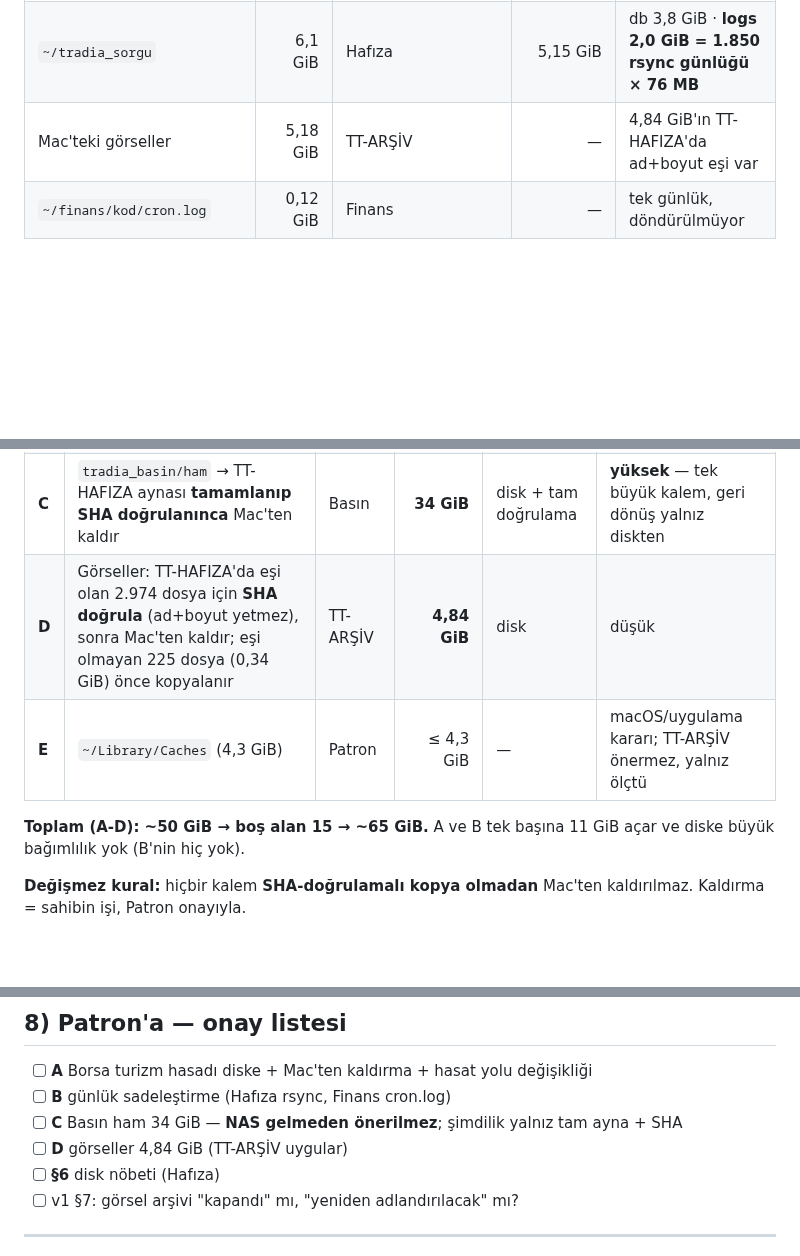
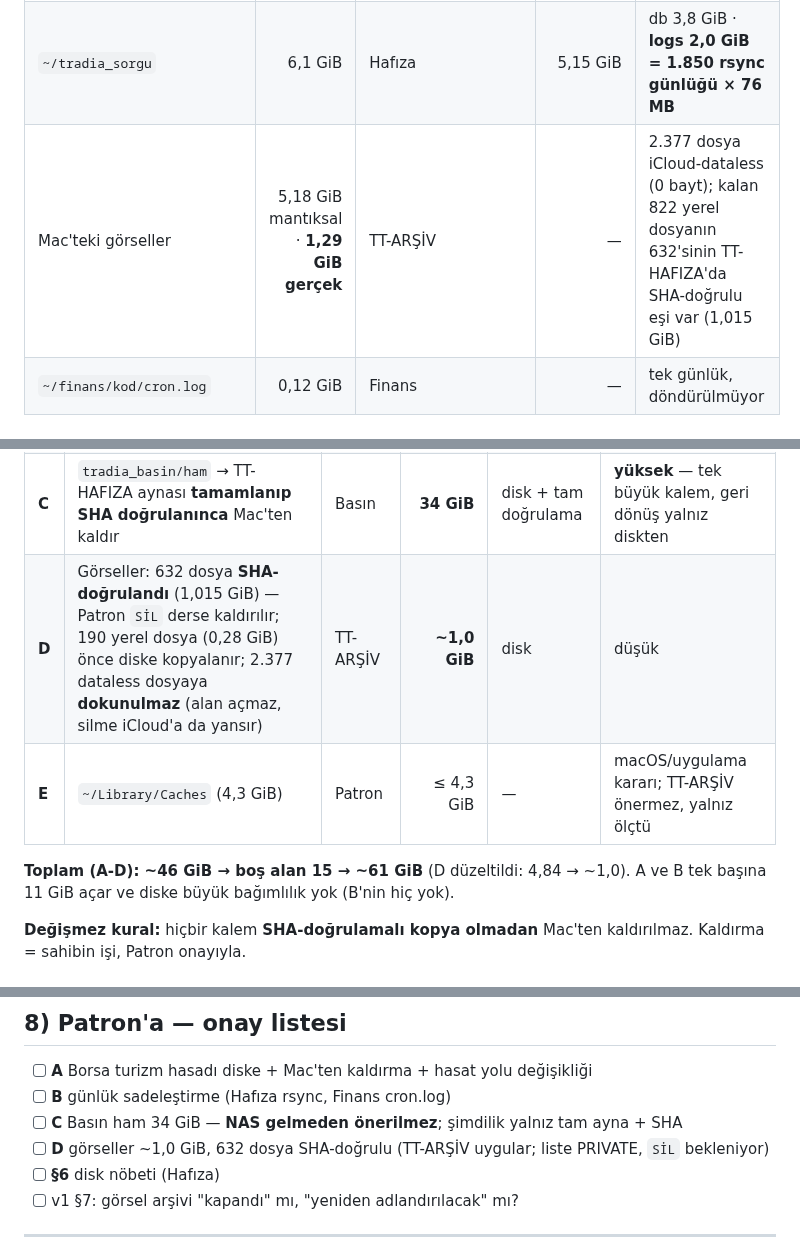
Before and after one commit to e-misara/tradia-beykoz, a Markdown page: arsiv/arsiv_plan_disk_tasima_v2_2026-10-14.md, 3 parts joined by grey strips. Drawn GitHub-style; blank space fills up the shorter version.

Commit message:
TT-ARŞİV · D kalemi SHA doğrulaması: 632 dosya/1,015 GiB hazır; plan v2 düzeltildi (iCloud-dataless: kazanç 4,84→~1,0 GiB)
Co-Authored-By: Claude Sonnet 5.5 <noreply@anthropic.com>

```diff
--- a/arsiv/arsiv_plan_disk_tasima_v2_2026-10-14.md
+++ b/arsiv/arsiv_plan_disk_tasima_v2_2026-10-14.md
@@ -33,7 +35,7 @@ Hedef kartında "7 haftada −9 GiB, bu hızla Ocak ortasında dolar" yazdım. *
 | `~/Library` | 32 GiB | macOS/uygulamalar | ölçülmedi | Application Support 17 · Caches 4,3 · Containers 3,0 GiB |
 | `~/Desktop/tradia/cc_borsa` | 9,7 GiB | Borsa | **9,1 GiB** | turizm hasadı; **iCloud-senkronlu Masaüstü'nde** |
 | `~/tradia_sorgu` | 6,1 GiB | Hafıza | 5,15 GiB | db 3,8 GiB · **logs 2,0 GiB = 1.850 rsync günlüğü × 76 MB** |
-| Mac'teki görseller | 5,18 GiB | TT-ARŞİV | — | 4,84 GiB'ın TT-HAFIZA'da ad+boyut eşi var |
+| Mac'teki görseller | 5,18 GiB mantıksal · **1,29 GiB gerçek** | TT-ARŞİV | — | 2.377 dosya iCloud-dataless (0 bayt); kalan 822 yerel dosyanın 632'sinin TT-HAFIZA'da SHA-doğrulu eşi var (1,015 GiB) |
 | `~/finans/kod/cron.log` | 0,12 GiB | Finans | — | tek günlük, döndürülmüyor |
 
 ## 4) Öneri — 5 kalem, sırayla, her biri ayrı onay
@@ -43,10 +45,10 @@ Hedef kartında "7 haftada −9 GiB, bu hızla Ocak ortasında dolar" yazdım. *
 | **A** | Turizm hasadı → TT-HAFIZA (kopya + SHA), sonra Mac'ten kaldır; **gelecek hasatlar Masaüstü dışına ve doğrudan diske** | Borsa | **9,1 GiB** | disk takılı | düşük |
 | **B** | rsync günlüğünü özet moda al (dosya listesi değil, sayılar); eski 1.850 günlüğü sıkıştırıp TT-HAFIZA'ya; `finans/kod/cron.log` döndür | Hafıza + Finans | **~2,0 GiB** | yok | yok (günlük) |
 | **C** | `tradia_basin/ham` → TT-HAFIZA aynası **tamamlanıp SHA doğrulanınca** Mac'ten kaldır | Basın | **34 GiB** | disk + tam doğrulama | **yüksek** — tek büyük kalem, geri dönüş yalnız diskten |
-| **D** | Görseller: TT-HAFIZA'da eşi olan 2.974 dosya için **SHA doğrula** (ad+boyut yetmez), sonra Mac'ten kaldır; eşi olmayan 225 dosya (0,34 GiB) önce kopyalanır | TT-ARŞİV | **4,84 GiB** | disk | düşük |
+| **D** | Görseller: 632 dosya **SHA-doğrulandı** (1,015 GiB) — Patron `SİL` derse kaldırılır; 190 yerel dosya (0,28 GiB) önce diske kopyalanır; 2.377 dataless dosyaya **dokunulmaz** (alan açmaz, silme iCloud'a da yansır) | TT-ARŞİV | **~1,0 GiB** | disk | düşük |
 | **E** | `~/Library/Caches` (4,3 GiB) | Patron | ≤ 4,3 GiB | — | macOS/uygulama kararı; TT-ARŞİV önermez, yalnız ölçtü |
 
-**Toplam (A-D): ~50 GiB → boş alan 15 → ~65 GiB.** A ve B tek başına 11 GiB açar ve diske büyük bağımlılık yok (B'nin hiç yok).
+**Toplam (A-D): ~46 GiB → boş alan 15 → ~61 GiB** (D düzeltildi: 4,84 → ~1,0). A ve B tek başına 11 GiB açar ve diske büyük bağımlılık yok (B'nin hiç yok).
 
 **Değişmez kural:** hiçbir kalem **SHA-doğrulamalı kopya olmadan** Mac'ten kaldırılmaz. Kaldırma = sahibin işi, Patron onayıyla.
 
@@ -70,7 +72,7 @@ Bugün boş alanı ölçen düzenli bir iş yok; düşüşü elle ölçtüm. Ön
 - [ ] **A** Borsa turizm hasadı diske + Mac'ten kaldırma + hasat yolu değişikliği
 - [ ] **B** günlük sadeleştirme (Hafıza rsync, Finans cron.log)
 - [ ] **C** Basın ham 34 GiB — **NAS gelmeden önerilmez**; şimdilik yalnız tam ayna + SHA
-- [ ] **D** görseller 4,84 GiB (TT-ARŞİV uygular)
+- [ ] **D** görseller ~1,0 GiB, 632 dosya SHA-doğrulu (TT-ARŞİV uygular; liste PRIVATE, `SİL` bekleniyor)
 - [ ] **§6** disk nöbeti (Hafıza)
 - [ ] v1 §7: görsel arşivi "kapandı" mı, "yeniden adlandırılacak" mı?
 
```
Also changed, not shown: other parts of arsiv/arsiv_plan_disk_tasima_v2_2026-10-14.md (+2 -0 lines), arsiv/disk_tasima_D_2026-10-15.md (added, +41 -0 lines).
